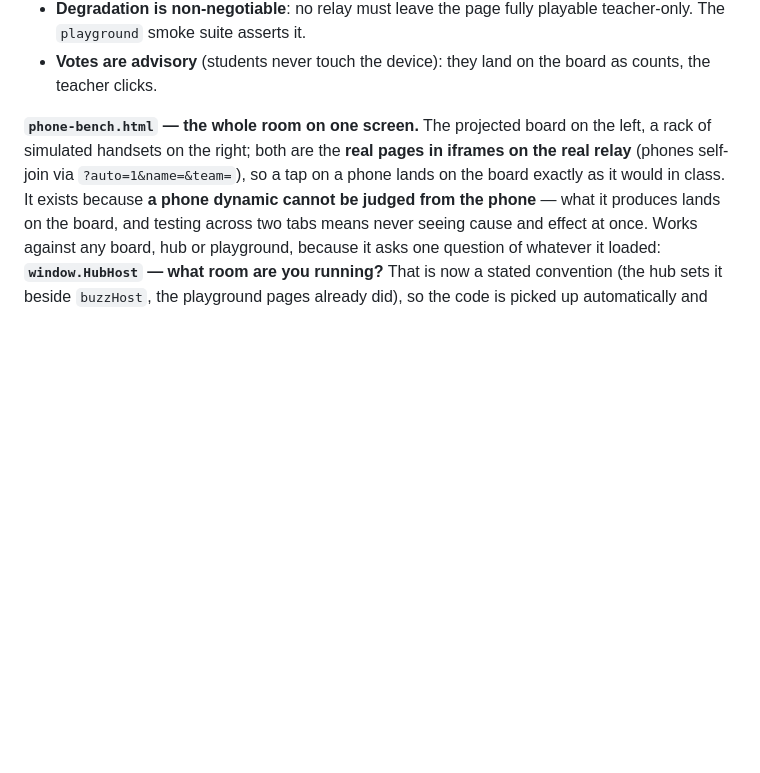
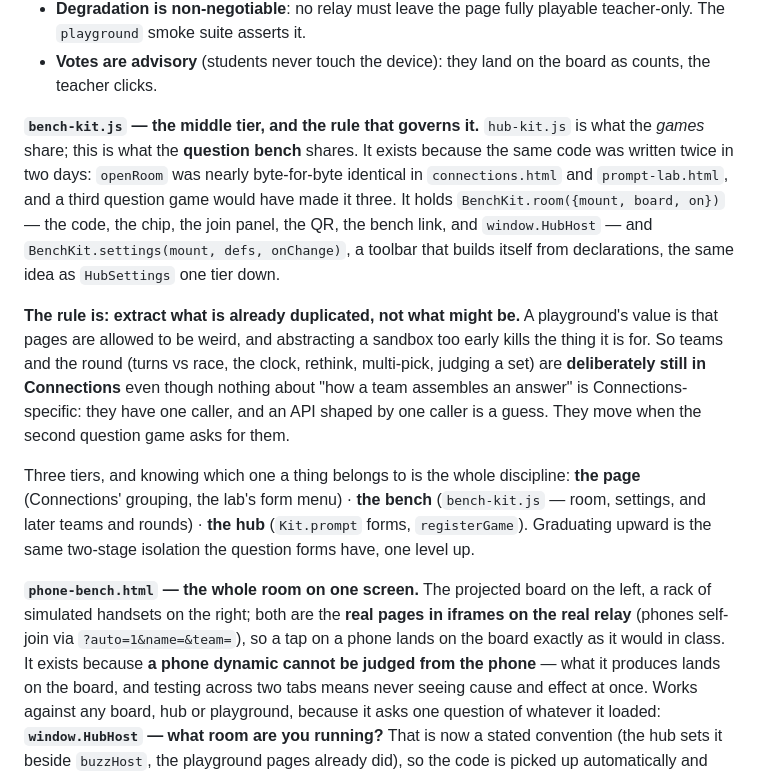
Before and after one commit to Raganther/engishism, a Markdown page: CLAUDE.md, the part around the change. Rendered like a GitHub page; blank space fills up the shorter version.

Commit message:
Write down the bench kit's tier and its extraction rule
Co-Authored-By: Claude Opus 5 <noreply@anthropic.com>
Claude-Session: https://claude.ai/code/session_015VQxdWvRTXTmyio6mB4gjQ

```diff
--- a/CLAUDE.md
+++ b/CLAUDE.md
@@ -581,6 +581,29 @@ for vote/write/buzz/card dynamics. The deliberate rules:
   teacher-only. The `playground` smoke suite asserts it.
 - **Votes are advisory** (students never touch the device): they land on the board
   as counts, the teacher clicks.
+
+**`bench-kit.js` — the middle tier, and the rule that governs it.** `hub-kit.js`
+is what the *games* share; this is what the **question bench** shares. It exists
+because the same code was written twice in two days: `openRoom` was nearly
+byte-for-byte identical in `connections.html` and `prompt-lab.html`, and a third
+question game would have made it three. It holds `BenchKit.room({mount, board,
+on})` — the code, the chip, the join panel, the QR, the bench link, and
+`window.HubHost` — and `BenchKit.settings(mount, defs, onChange)`, a toolbar that
+builds itself from declarations, the same idea as `HubSettings` one tier down.
+
+**The rule is: extract what is already duplicated, not what might be.** A
+playground's value is that pages are allowed to be weird, and abstracting a
+sandbox too early kills the thing it is for. So teams and the round (turns vs
+race, the clock, rethink, multi-pick, judging a set) are **deliberately still in
+Connections** even though nothing about "how a team assembles an answer" is
+Connections-specific: they have one caller, and an API shaped by one caller is a
+guess. They move when the second question game asks for them.
+
+Three tiers, and knowing which one a thing belongs to is the whole discipline:
+**the page** (Connections' grouping, the lab's form menu) · **the bench**
+(`bench-kit.js` — room, settings, and later teams and rounds) · **the hub**
+(`Kit.prompt` forms, `registerGame`). Graduating upward is the same two-stage
+isolation the question forms have, one level up.
 
 **`phone-bench.html` — the whole room on one screen.** The projected board on the
 left, a rack of simulated handsets on the right; both are the **real pages in
```
